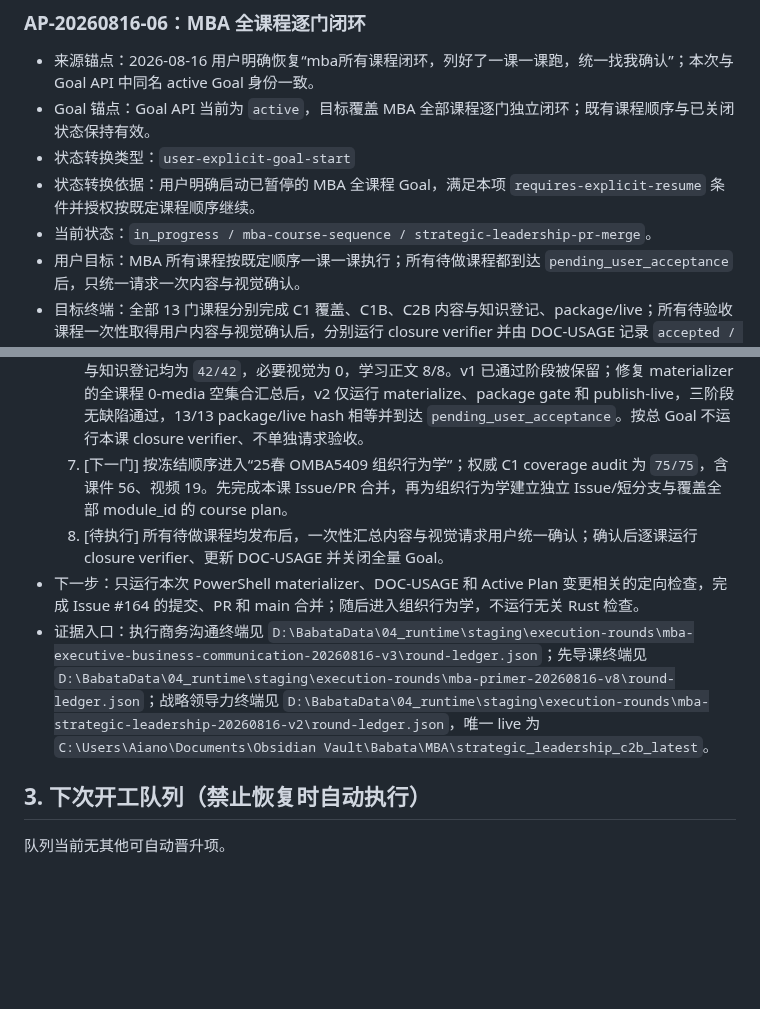
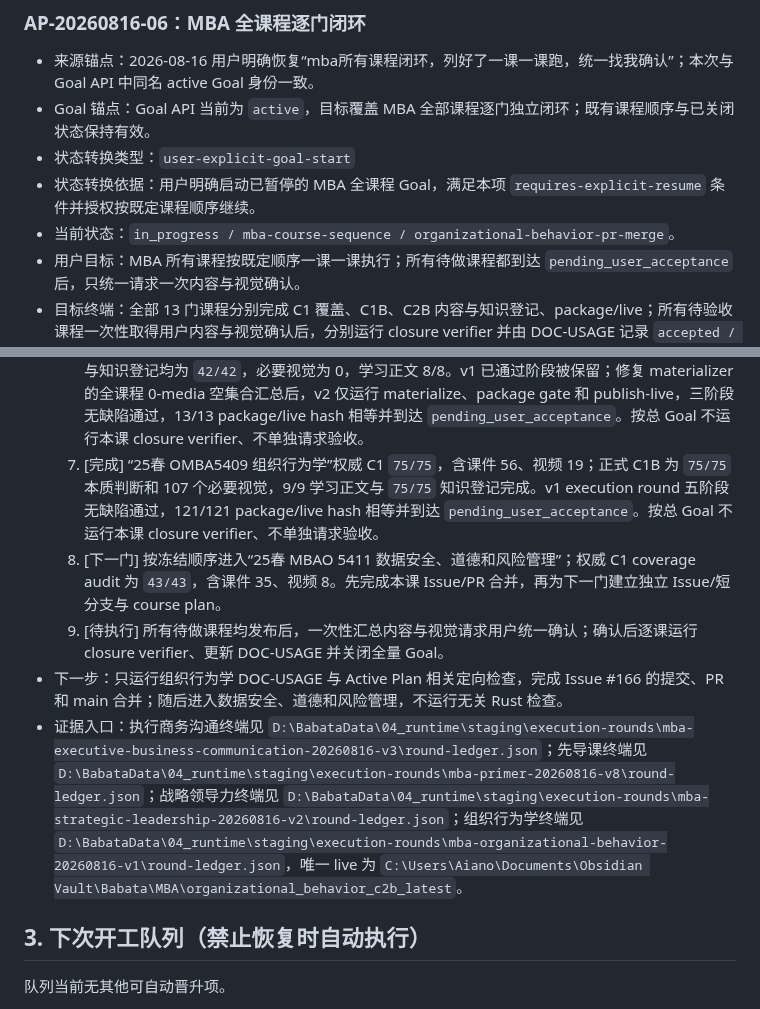
Before and after one commit to jadelaglace/babata, a Markdown page: 00_docs/04_process/04_f_ACTIVE_PLAN.md, 2 parts joined by grey strips. GitHub-like rendering; blank space fills up the shorter version.

```diff
--- a/00_docs/04_process/04_f_ACTIVE_PLAN.md
+++ b/00_docs/04_process/04_f_ACTIVE_PLAN.md
@@ -42,7 +42,7 @@ Goal 或本文尚未回写，只补终端状态、证据和清理，不重跑业
 - Goal 锚点：Goal API 当前为 `active`，目标覆盖 MBA 全部课程逐门独立闭环；既有课程顺序与已关闭状态保持有效。
 - 状态转换类型：`user-explicit-goal-start`
 - 状态转换依据：用户明确启动已暂停的 MBA 全课程 Goal，满足本项 `requires-explicit-resume` 条件并授权按既定课程顺序继续。
-- 当前状态：`in_progress / mba-course-sequence / strategic-leadership-pr-merge`。
+- 当前状态：`in_progress / mba-course-sequence / organizational-behavior-pr-merge`。
 - 用户目标：MBA 所有课程按既定顺序一课一课执行；所有待做课程都到达 `pending_user_acceptance` 后，只统一请求一次内容与视觉确认。
 - 目标终端：全部 13 门课程分别完成 C1 覆盖、C1B、C2B 内容与知识登记、package/live；所有待验收课程一次性取得用户内容与视觉确认后，分别运行 closure verifier 并由 DOC-USAGE 记录 `accepted / closed`。
 - 不改变/保护边界：不重跑已关闭课程；不重做执行商务沟通已完成的 `19/19` C1B 准备；单课到达 `pending_user_acceptance` 后不打断用户、不等待逐门确认，直接按顺序推进下一门；先导课仍计为独立一课。
@@ -53,10 +53,11 @@ Goal 或本文尚未回写，只补终端状态、证据和清理，不重跑业
   4. [完成] 第 1 门“美国加州多明尼克大学 MBA 先导课”已由权威 coverage audit 证明 C1 `119/119`，分为会计学原理 14、商务英语 16、市场营销 10、管理经济学 46、组织行为学 18、运营管理 15（6 份课件 + 113 段视频）；正式 C1B 已登记 `119/119` 本质判断和 72 个必要视觉，10/10 学习文档与 `119/119` 知识登记完成。修复六域脑图与 kebab-case Mermaid internal-link 后，v8 execution round 的 materialize、package gate、唯一 live 全部通过，87/87 package/live hash 相等，到达 `pending_user_acceptance`；按总 Goal 不运行本课 closure verifier、不单独请求验收。
   5. [完成] “25春 OMBA 5402 创造价值的营销管理”权威 C1 `70/70`；通用 prepare 已修复为按 coverage audit active kinds 合法选择 C1，C1B registrar 也补齐隐藏 runner UTF-8 原生 JSON 边界。正式 C1B 为 `70/70 registered`、26 个必要视觉；v2 execution round 的 8/8 学习文档、70/70 知识登记、39/39 package/live 全部通过，到达 `pending_user_acceptance`。按总 Goal 不运行本课 closure verifier、不单独请求验收。
   6. [完成] “25春 OMBA5404 组织绩效的战略领导力”权威 C1 `42/42`，含课件 13、视频 29；正式 C1B 与知识登记均为 `42/42`，必要视觉为 0，学习正文 8/8。v1 已通过阶段被保留；修复 materializer 的全课程 0-media 空集合汇总后，v2 仅运行 materialize、package gate 和 publish-live，三阶段无缺陷通过，13/13 package/live hash 相等并到达 `pending_user_acceptance`。按总 Goal 不运行本课 closure verifier、不单独请求验收。
-  7. [下一门] 按冻结顺序进入“25春 OMBA5409 组织行为学”；权威 C1 coverage audit 为 `75/75`，含课件 56、视频 19。先完成本课 Issue/PR 合并，再为组织行为学建立独立 Issue/短分支与覆盖全部 module_id 的 course plan。
-  8. [待执行] 所有待做课程均发布后，一次性汇总内容与视觉请求用户统一确认；确认后逐课运行 closure verifier、更新 DOC-USAGE 并关闭全量 Goal。
-- 下一步：只运行本次 PowerShell materializer、DOC-USAGE 和 Active Plan 变更相关的定向检查，完成 Issue #164 的提交、PR 和 main 合并；随后进入组织行为学，不运行无关 Rust 检查。
-- 证据入口：执行商务沟通终端见 `D:\BabataData\04_runtime\staging\execution-rounds\mba-executive-business-communication-20260816-v3\round-ledger.json`；先导课终端见 `D:\BabataData\04_runtime\staging\execution-rounds\mba-primer-20260816-v8\round-ledger.json`；战略领导力终端见 `D:\BabataData\04_runtime\staging\execution-rounds\mba-strategic-leadership-20260816-v2\round-ledger.json`，唯一 live 为 `C:\Users\Aiano\Documents\Obsidian Vault\Babata\MBA\strategic_leadership_c2b_latest`。
+  7. [完成] “25春 OMBA5409 组织行为学”权威 C1 `75/75`，含课件 56、视频 19；正式 C1B 为 `75/75` 本质判断和 107 个必要视觉，9/9 学习正文与 `75/75` 知识登记完成。v1 execution round 五阶段无缺陷通过，121/121 package/live hash 相等并到达 `pending_user_acceptance`。按总 Goal 不运行本课 closure verifier、不单独请求验收。
+  8. [下一门] 按冻结顺序进入“25春 MBAO 5411 数据安全、道德和风险管理”；权威 C1 coverage audit 为 `43/43`，含课件 35、视频 8。先完成本课 Issue/PR 合并，再为下一门建立独立 Issue/短分支与 course plan。
+  9. [待执行] 所有待做课程均发布后，一次性汇总内容与视觉请求用户统一确认；确认后逐课运行 closure verifier、更新 DOC-USAGE 并关闭全量 Goal。
+- 下一步：只运行组织行为学 DOC-USAGE 与 Active Plan 相关定向检查，完成 Issue #166 的提交、PR 和 main 合并；随后进入数据安全、道德和风险管理，不运行无关 Rust 检查。
+- 证据入口：执行商务沟通终端见 `D:\BabataData\04_runtime\staging\execution-rounds\mba-executive-business-communication-20260816-v3\round-ledger.json`；先导课终端见 `D:\BabataData\04_runtime\staging\execution-rounds\mba-primer-20260816-v8\round-ledger.json`；战略领导力终端见 `D:\BabataData\04_runtime\staging\execution-rounds\mba-strategic-leadership-20260816-v2\round-ledger.json`；组织行为学终端见 `D:\BabataData\04_runtime\staging\execution-rounds\mba-organizational-behavior-20260816-v1\round-ledger.json`，唯一 live 为 `C:\Users\Aiano\Documents\Obsidian Vault\Babata\MBA\organizational_behavior_c2b_latest`。
 
 ## 3. 下次开工队列（禁止恢复时自动执行）
 
```
Also changed, not shown: 00_docs/04_process/04_b_USAGE_STATUS.md (+19 -3 lines).
